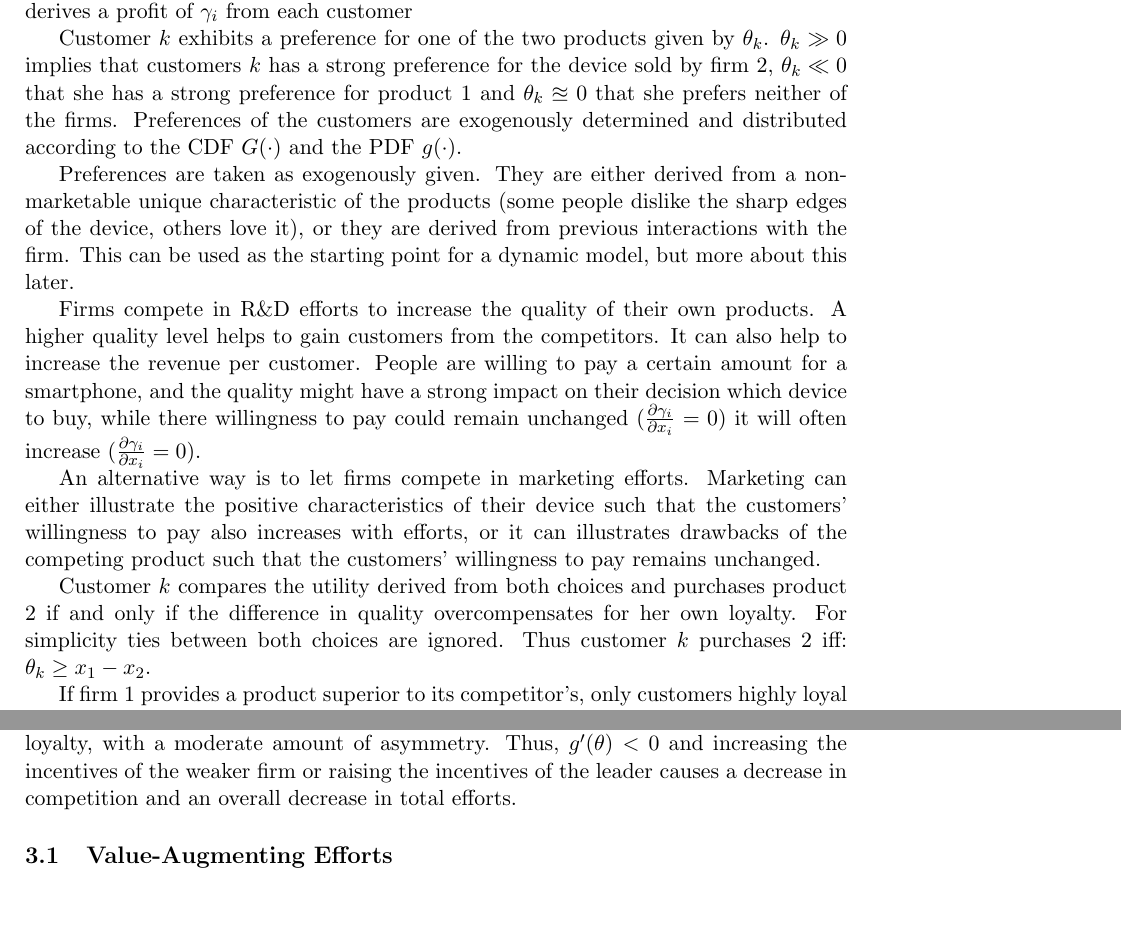
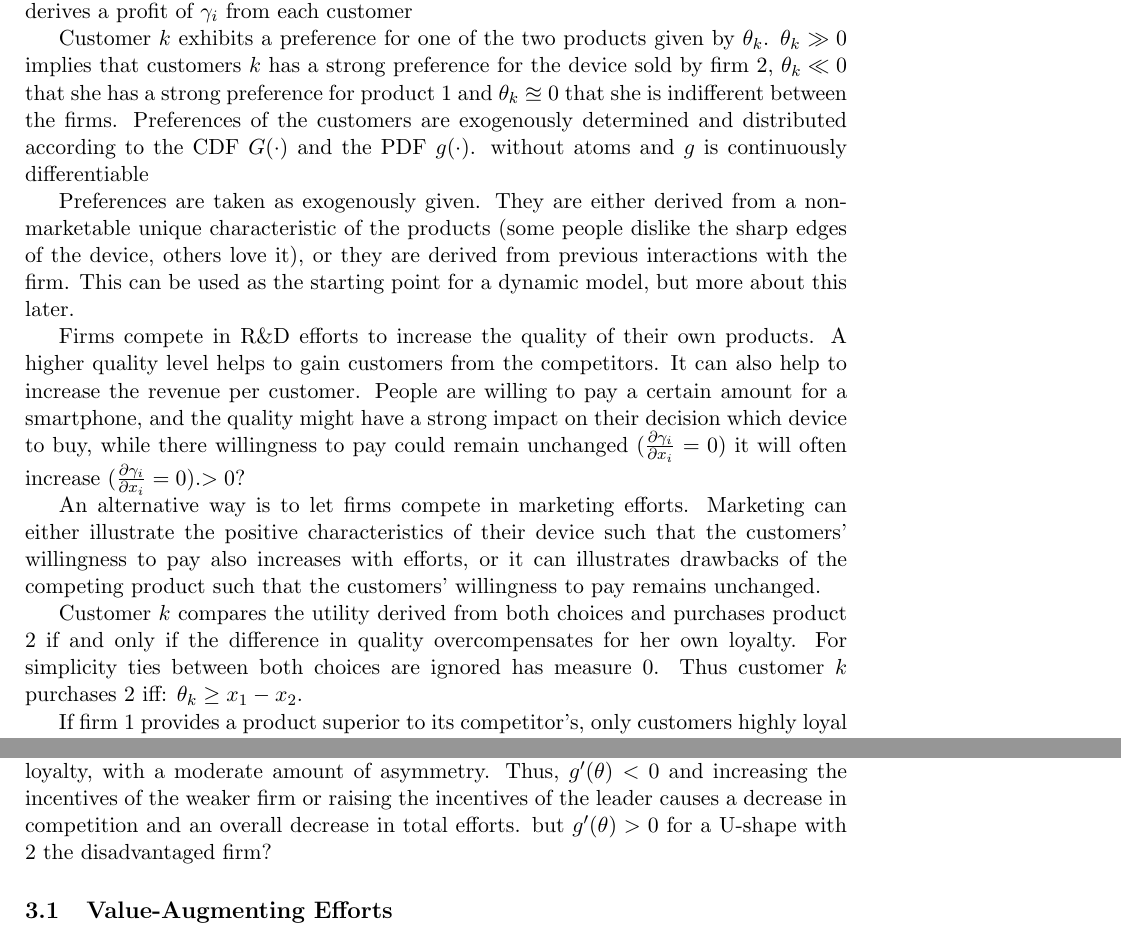
Before and after one commit to janboone/Paper1, a LaTeX document (Paper1.tex): two parts of pages 1 and 3 of 4, joined at a grey line, cut so that both start at the same text, the shorter picture padded with empty space. Compiled offline with pdfLaTeX.

Commit message:
some comments and suggestions

```diff
--- a/Paper1.tex
+++ b/Paper1.tex
@@ -75,15 +75,15 @@ pdftitle={Asymmetric Agents and their Willingness to Fight}]{hyperref}
 \section{Model Set Up}
 Consider the market for smartphones. Two firms compete over customers with heterogeneous preferences. Devices are sold at an exogenously given price such that firm $1$ derives a profit of $\gamma_i$ from each customer
 
-Customer $k$ exhibits a preference for one of the two products given by $\theta_k$. $\theta_k\gg0$ implies that customers $k$ has a strong preference for the device sold by firm $2$, $\theta_k\ll0$ that she has a strong preference for product $1$ and $\theta_k\approxeq 0$ that she prefers neither of the firms. Preferences of the customers are exogenously determined and distributed according to the CDF $G(\cdot)$ and the PDF $g(\cdot)$.
+Customer $k$ exhibits a preference for one of the two products given by $\theta_k$. $\theta_k\gg0$ implies that customers $k$ has a strong preference for the device sold by firm $2$, $\theta_k\ll0$ that she has a strong preference for product $1$ and $\theta_k\approxeq 0$ that she is indifferent between the firms. Preferences of the customers are exogenously determined and distributed according to the CDF $G(\cdot)$ and the PDF $g(\cdot)$. without atoms and $g$ is continuously differentiable
 
 Preferences are taken as exogenously given. They are either derived from a non-marketable unique characteristic of the products (some people dislike the sharp edges of the device, others love it), or they are derived from previous interactions with the firm. This can be used as the starting point for a dynamic model, but more about this later.
 
-Firms compete in R\&D efforts to increase the quality of their own products. A higher quality level helps to gain customers from the competitors. It can also help to increase the revenue per customer. People are willing to pay a certain amount for a smartphone, and the quality might have a strong impact on their decision which device to buy, while there willingness to pay could remain unchanged ($\frac{\partial \gamma_i}{\partial x_i}=0$) it will often increase ($\frac{\partial \gamma_i}{\partial x_i}=0$).
+Firms compete in R\&D efforts to increase the quality of their own products. A higher quality level helps to gain customers from the competitors. It can also help to increase the revenue per customer. People are willing to pay a certain amount for a smartphone, and the quality might have a strong impact on their decision which device to buy, while there willingness to pay could remain unchanged ($\frac{\partial \gamma_i}{\partial x_i}=0$) it will often increase ($\frac{\partial \gamma_i}{\partial x_i}=0$).$>0$?
 
 An alternative way is to let firms compete in marketing efforts. Marketing can either illustrate the positive characteristics of their device such that the customers' willingness to pay also increases with efforts, or it can illustrates drawbacks of the competing product such that the customers' willingness to pay remains unchanged.
 
-Customer $k$ compares the utility derived from both choices and purchases product $2$ if and only if the difference in quality overcompensates for her own loyalty. For simplicity ties between both choices are ignored. Thus customer $k$ purchases $2$ iff:
+Customer $k$ compares the utility derived from both choices and purchases product $2$ if and only if the difference in quality overcompensates for her own loyalty. For simplicity ties between both choices are ignored has measure 0. Thus customer $k$ purchases $2$ iff:
 $\theta_k\geq x_1-x_2$.
 
 If firm $1$ provides a product superior to its competitor's, only customers highly loyal to firm $2$ will continue to purchase its devices. Thus, the demand for firm $1$ is given by:
@@ -145,7 +147,7 @@ In contrast, if $\frac{\d x_1}{\d x_2}\ll0$ and/or if $\frac{\partial U(x_1,x_2)
 
 In the smartphone sector we observe: a small level of loyalty and a medium amount of asymmetry. Thus, supporting the weak firm will raise overall competition leading to a welfare increase. Similar, damaging the profit margin of the leader might lead to an overall increase in the efforts if the change in the number of indifferent customers is sufficiently big. Here moving closer to symmetry increases competition intensity.
 
-In contrast, the market for cola-flavored soft-drinks features a large amount of loyalty, with a moderate amount of asymmetry. Thus, $g'(\theta)<0$ and increasing the incentives of the weaker firm or raising the incentives of the leader causes a decrease in competition and an overall decrease in total efforts.
+In contrast, the market for cola-flavored soft-drinks features a large amount of loyalty, with a moderate amount of asymmetry. Thus, $g'(\theta)<0$ and increasing the incentives of the weaker firm or raising the incentives of the leader causes a decrease in competition and an overall decrease in total efforts. but $g'(\theta) > 0$ for a U-shape with 2 the disadvantaged firm?
 
 \subsection{Value-Augmenting Efforts}
 If the efforts of the firm also augment its profit extraction from customers, the reaction function becomes:
```
Also changed, not shown: Paper1.tex (10 more changed lines).
